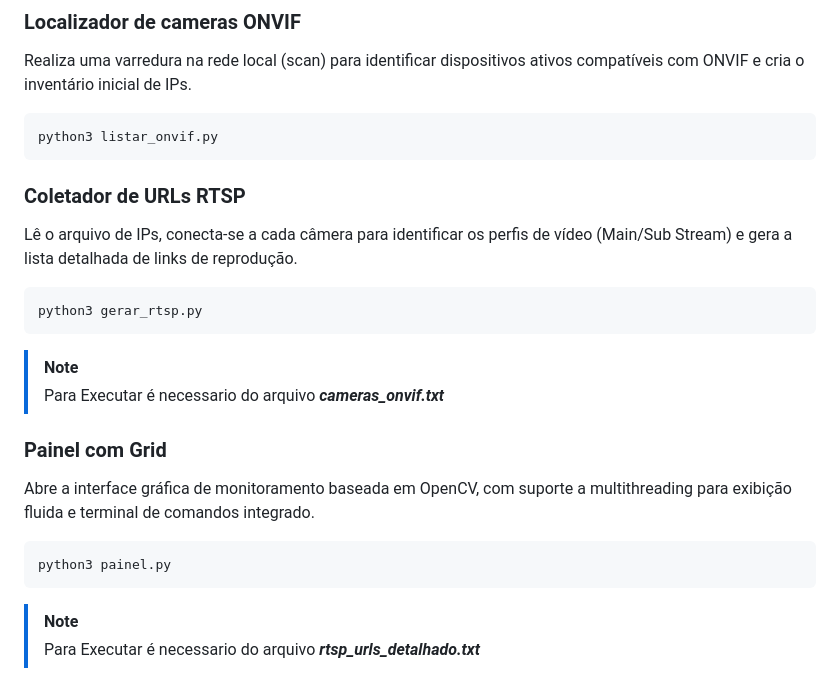
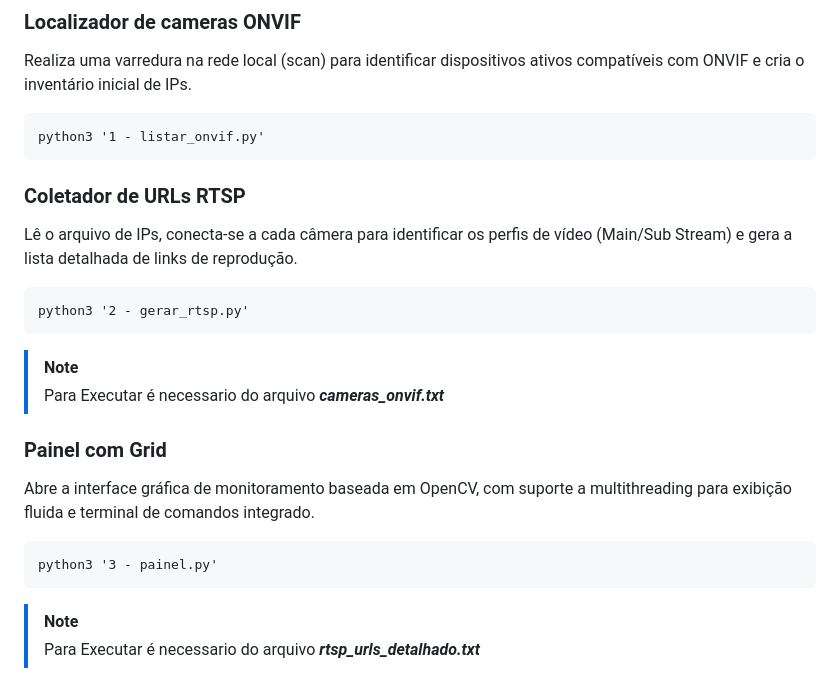
Before and after one commit to Victor-Vaglieri/SisEye, a Markdown page: README.md, the part around the change. GitHub-like rendering.

Commit message:
Revise script names for execution instructions
Updated script names in the README for clarity.

````diff
--- a/README.md
+++ b/README.md
@@ -101,7 +101,7 @@ python3 main.py
 Realiza uma varredura na rede local (scan) para identificar dispositivos ativos compatíveis com ONVIF e cria o inventário inicial de IPs.
 
 ```
-python3 listar_onvif.py
+python3 '1 - listar_onvif.py'
 ```
 
 ### Coletador de URLs RTSP
@@ -109,7 +109,7 @@ python3 listar_onvif.py
 Lê o arquivo de IPs, conecta-se a cada câmera para identificar os perfis de vídeo (Main/Sub Stream) e gera a lista detalhada de links de reprodução.
 
 ```
-python3 gerar_rtsp.py
+python3 '2 - gerar_rtsp.py'
 ```
 
 > [!NOTE]
@@ -120,7 +120,7 @@ python3 gerar_rtsp.py
 Abre a interface gráfica de monitoramento baseada em OpenCV, com suporte a multithreading para exibição fluida e terminal de comandos integrado.
 
 ```
-python3 painel.py
+python3 '3 - painel.py'
 ```
 
 > [!NOTE]
````
